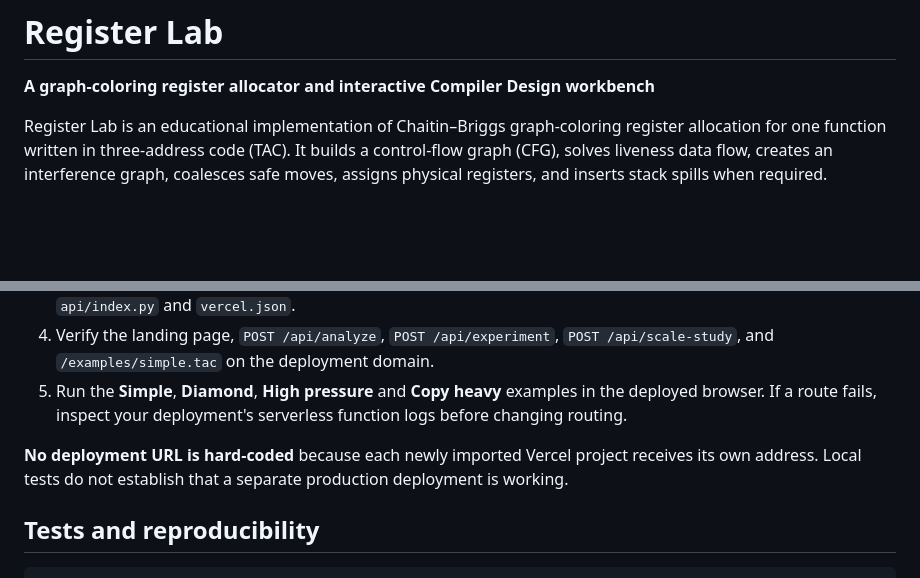
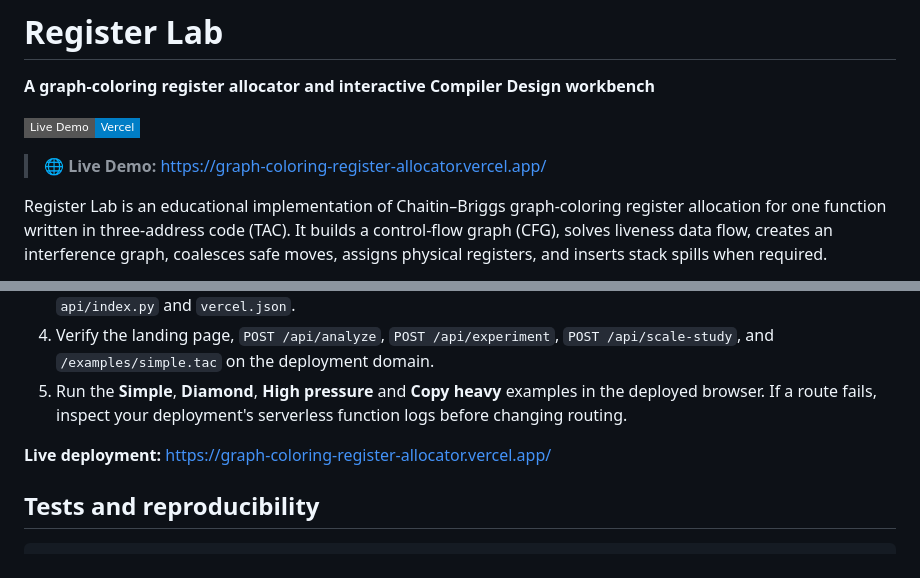
Before and after one commit to ShantanuSaurav/Graph-Coloring-Register-Allocator, a Markdown page: README.md, 2 parts joined by grey strips. Drawn GitHub-style; badges without logos; blank space fills up the shorter version.

Commit message:
docs: add Vercel deployment link to README

```diff
--- a/README.md
+++ b/README.md
@@ -1,6 +1,10 @@
 # Register Lab
 
 **A graph-coloring register allocator and interactive Compiler Design workbench**
+
+[![Live Demo](https://img.shields.io/badge/Live%20Demo-Vercel-blue?style=flat-square&logo=vercel)](https://graph-coloring-register-allocator.vercel.app/)
+
+> 🌐 **Live Demo:** [https://graph-coloring-register-allocator.vercel.app/](https://graph-coloring-register-allocator.vercel.app/)
 
 Register Lab is an educational implementation of Chaitin–Briggs graph-coloring register allocation for one function written in three-address code (TAC). It builds a control-flow graph (CFG), solves liveness data flow, creates an interference graph, coalesces safe moves, assigns physical registers, and inserts stack spills when required.
 
@@ -120,7 +124,7 @@ Public demo endpoints have size limits to bound compute work. Program code must
 4. Verify the landing page, `POST /api/analyze`, `POST /api/experiment`, `POST /api/scale-study`, and `/examples/simple.tac` on the deployment domain.
 5. Run the **Simple**, **Diamond**, **High pressure** and **Copy heavy** examples in the deployed browser. If a route fails, inspect your deployment's serverless function logs before changing routing.
 
-**No deployment URL is hard-coded** because each newly imported Vercel project receives its own address. Local tests do not establish that a separate production deployment is working.
+**Live deployment:** [https://graph-coloring-register-allocator.vercel.app/](https://graph-coloring-register-allocator.vercel.app/)
 
 ## Tests and reproducibility
 
```
